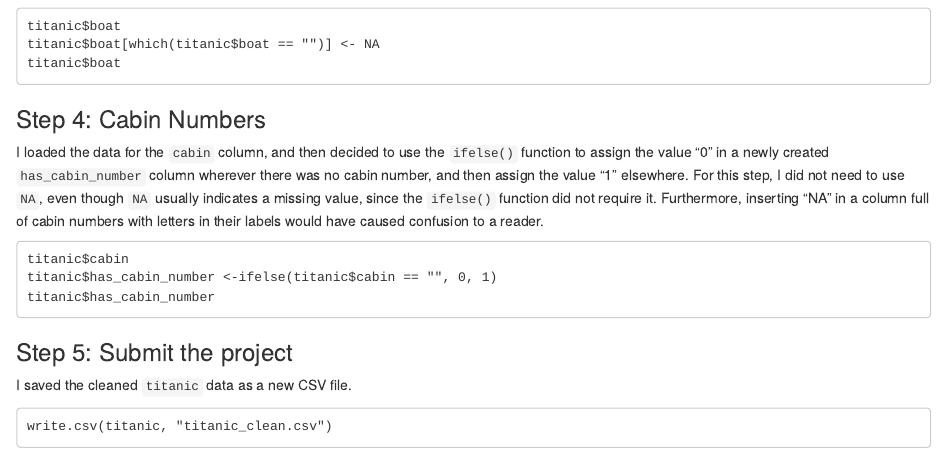
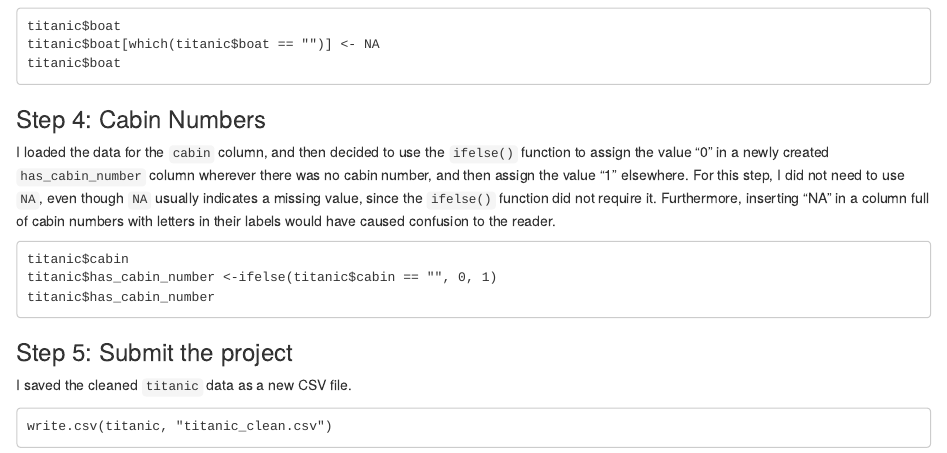
Before and after one commit to fsmahmood/Springboard-R-projects, an R Markdown document (Data Wrangling Exercise 2.Rmd): the page in a window 1100 px wide, from 910 px down. Rendered offline with R 4.5, knitr and Pandoc, with nearby package versions.

Commit message:
Update Data Wrangling Exercise 2.Rmd

````diff
--- a/Data Wrangling Exercise 2.Rmd
+++ b/Data Wrangling Exercise 2.Rmd
@@ -53,7 +53,7 @@ titanic$boat
 
 ### Step 4: Cabin Numbers
 
-I loaded the data for the ```cabin``` column, and then decided to use the ```ifelse()``` function to assign the value "0" in a newly created ```has_cabin_number``` column wherever there was no cabin number, and then assign the value "1" elsewhere. For this step, I did not need to use ```NA```, even though ```NA``` usually indicates a missing value, since the ```ifelse()``` function did not require it. Furthermore, inserting "NA" in a column full of cabin numbers with letters in their labels would have caused confusion to a reader.
+I loaded the data for the ```cabin``` column, and then decided to use the ```ifelse()``` function to assign the value "0" in a newly created ```has_cabin_number``` column wherever there was no cabin number, and then assign the value "1" elsewhere. For this step, I did not need to use ```NA```, even though ```NA``` usually indicates a missing value, since the ```ifelse()``` function did not require it. Furthermore, inserting "NA" in a column full of cabin numbers with letters in their labels would have caused confusion to the reader.
 
 ```
 titanic$cabin
````
